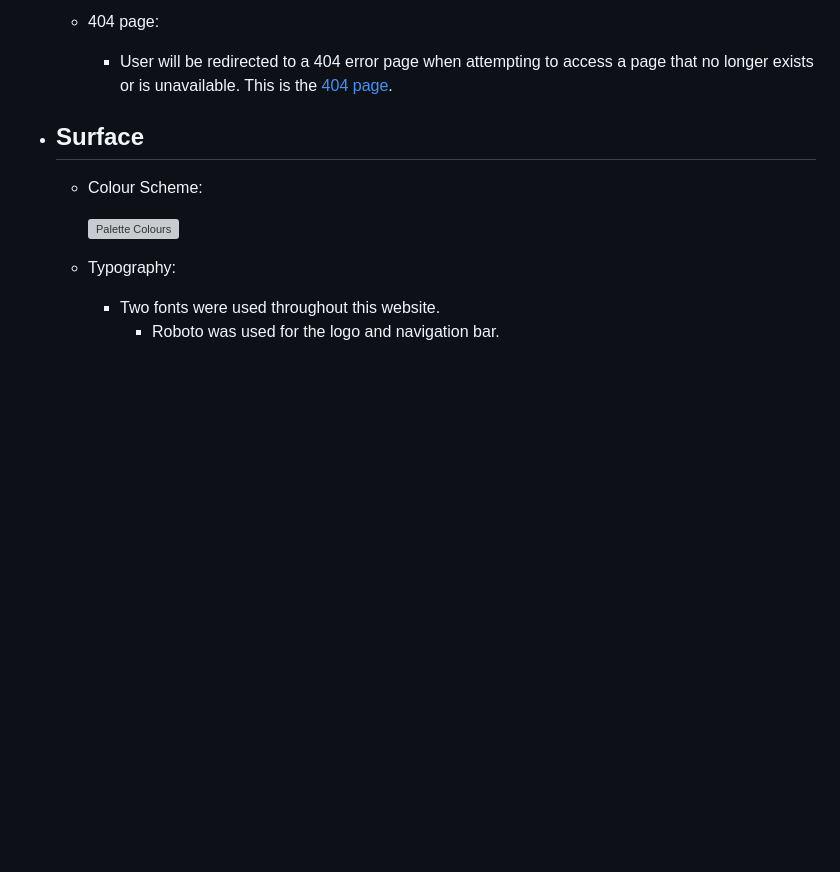
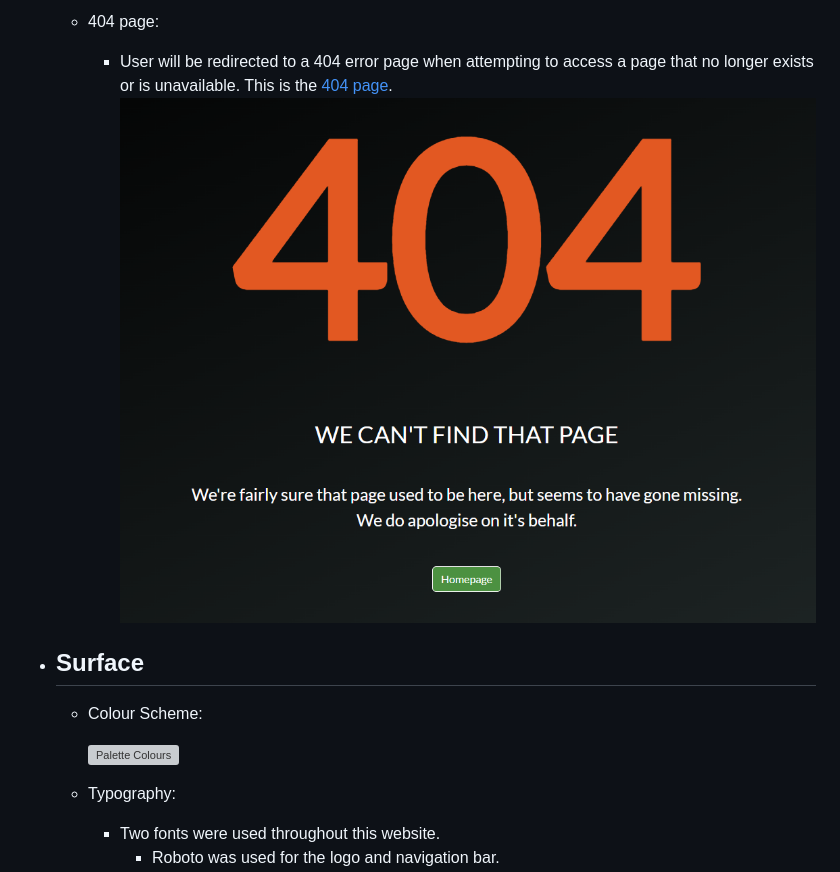
Before and after one commit to SpooshDoosh/Milestone-Project-1-DUrban-Fitness, a Markdown page: README.md, the part around the change. Rendered like a GitHub page; pictures changed too: assets/readme/404.png (added); blank space fills up the shorter version; grey boxes are pictures that could not be loaded.

Commit message:
Added 404 page screenshot to README.md.

```diff
--- a/README.md
+++ b/README.md
@@ -88,6 +88,7 @@ The purpose of this project was to create a multiple page website for a small lo
 
   * 404 page:
     * User will be redirected to a 404 error page when attempting to access a page that no longer exists or is unavailable. This is the [404 page](404.html).
+    ![404](assets/readme/404.png)
 
 * ## Surface
   * Colour Scheme:
```
